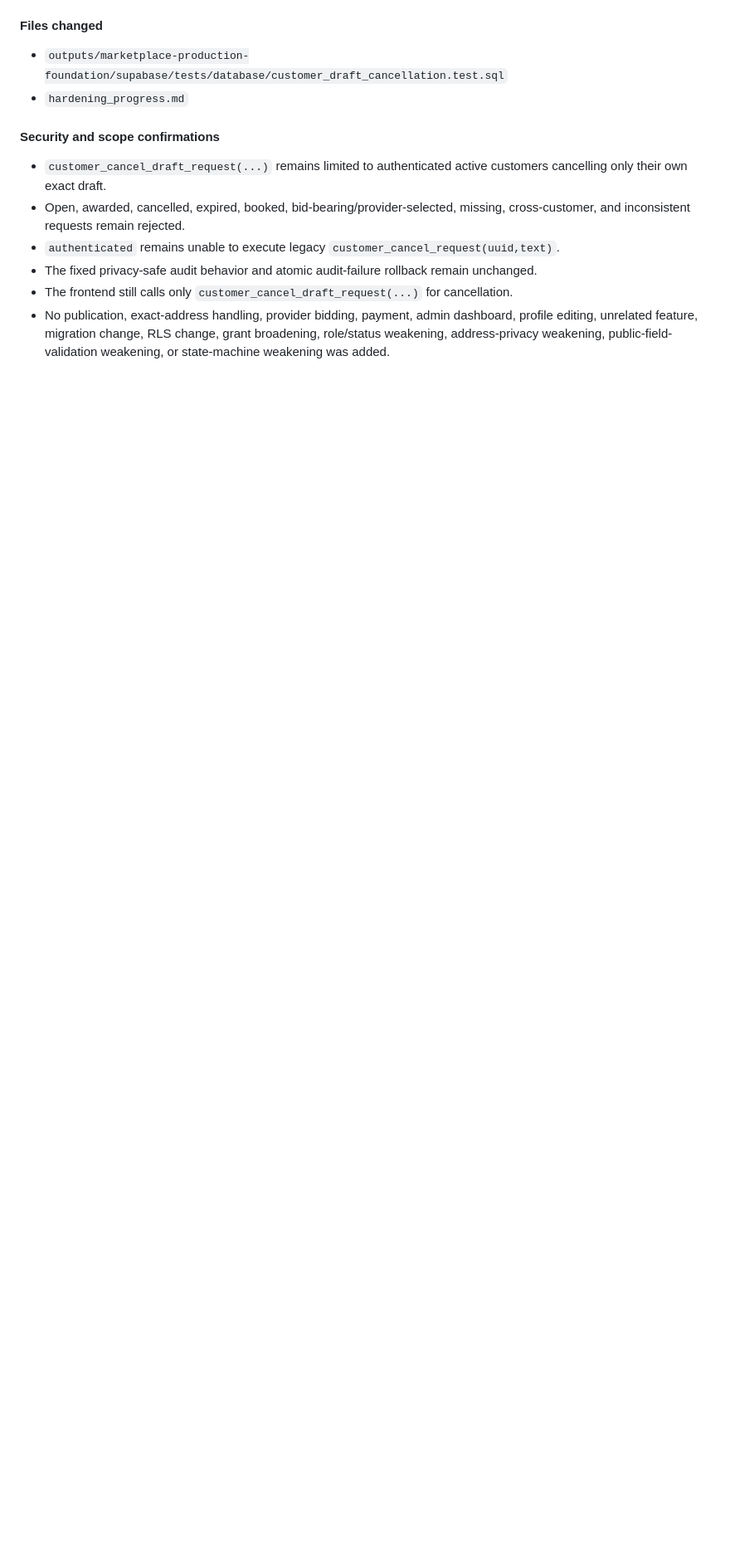
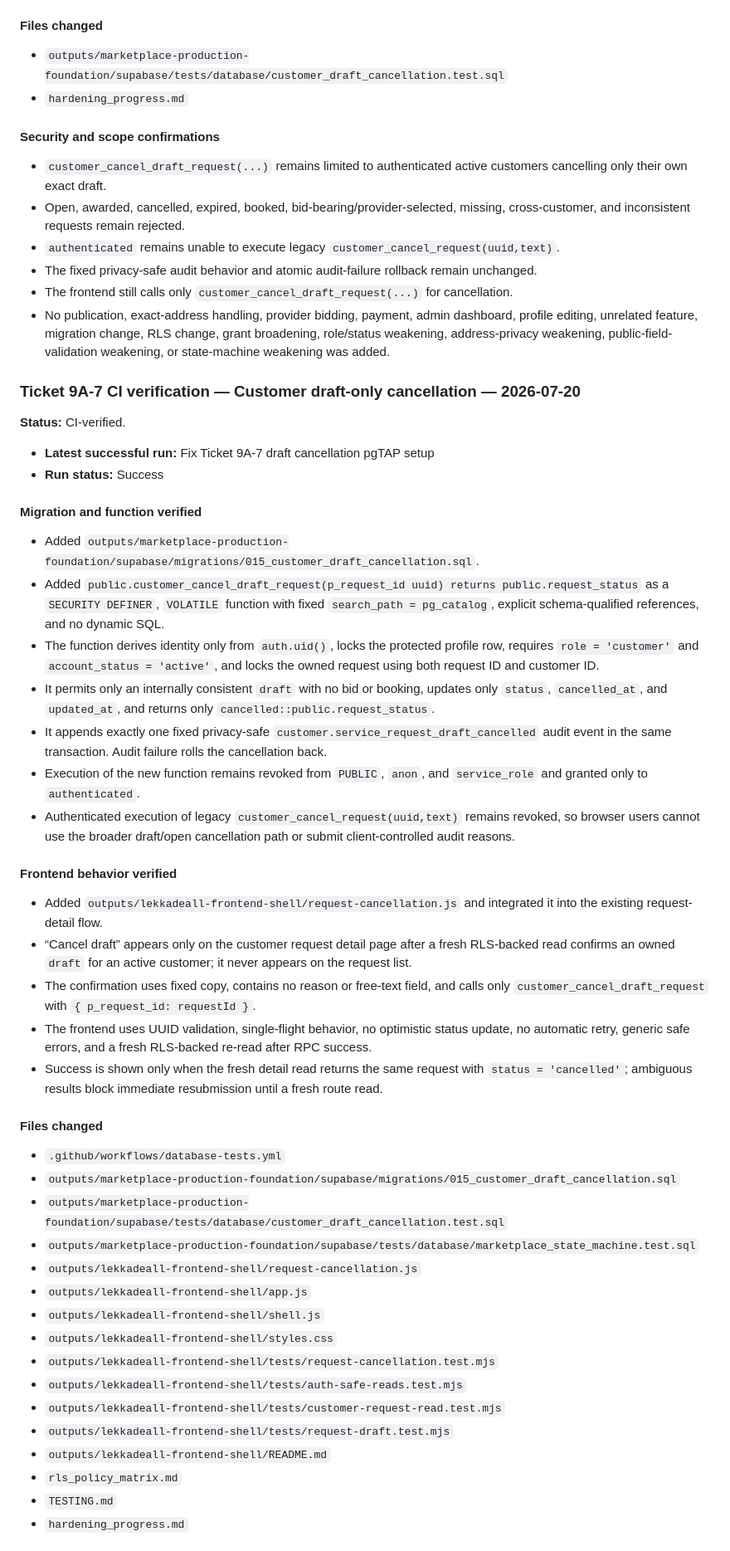
Before and after one commit to hopewellnhlakaniphogumede-web/LEKKADEALL, a Markdown page: hardening_progress.md, the part around one of its changes. Shown at 83% size. GitHub-like rendering; blank space fills up the shorter version.

Commit message:
Mark Ticket 9A-7 CI verified and update hardening_progress.md
Mark Ticket 9A-7 CI verified

```diff
--- a/hardening_progress.md
+++ b/hardening_progress.md
@@ -3020,3 +3024,48 @@ The early termination had a second independent test defect. The next privacy-lea
 - The fixed privacy-safe audit behavior and atomic audit-failure rollback remain unchanged.
 - The frontend still calls only `customer_cancel_draft_request(...)` for cancellation.
 - No publication, exact-address handling, provider bidding, payment, admin dashboard, profile editing, unrelated feature, migration change, RLS change, grant broadening, role/status weakening, address-privacy weakening, public-field-validation weakening, or state-machine weakening was added.
+
+### Ticket 9A-7 CI verification — Customer draft-only cancellation — 2026-07-20
+
+**Status:** CI-verified.
+
+- **Latest successful run:** Fix Ticket 9A-7 draft cancellation pgTAP setup
+- **Run status:** Success
+
+#### Migration and function verified
+
+- Added `outputs/marketplace-production-foundation/supabase/migrations/015_customer_draft_cancellation.sql`.
+- Added `public.customer_cancel_draft_request(p_request_id uuid) returns public.request_status` as a `SECURITY DEFINER`, `VOLATILE` function with fixed `search_path = pg_catalog`, explicit schema-qualified references, and no dynamic SQL.
+- The function derives identity only from `auth.uid()`, locks the protected profile row, requires `role = 'customer'` and `account_status = 'active'`, and locks the owned request using both request ID and customer ID.
+- It permits only an internally consistent `draft` with no bid or booking, updates only `status`, `cancelled_at`, and `updated_at`, and returns only `cancelled::public.request_status`.
+- It appends exactly one fixed privacy-safe `customer.service_request_draft_cancelled` audit event in the same transaction. Audit failure rolls the cancellation back.
+- Execution of the new function remains revoked from `PUBLIC`, `anon`, and `service_role` and granted only to `authenticated`.
+- Authenticated execution of legacy `customer_cancel_request(uuid,text)` remains revoked, so browser users cannot use the broader draft/open cancellation path or submit client-controlled audit reasons.
+
+#### Frontend behavior verified
+
+- Added `outputs/lekkadeall-frontend-shell/request-cancellation.js` and integrated it into the existing request-detail flow.
+- “Cancel draft” appears only on the customer request detail page after a fresh RLS-backed read confirms an owned `draft` for an active customer; it never appears on the request list.
+- The confirmation uses fixed copy, contains no reason or free-text field, and calls only `customer_cancel_draft_request` with `{ p_request_id: requestId }`.
+- The frontend uses UUID validation, single-flight behavior, no optimistic status update, no automatic retry, generic safe errors, and a fresh RLS-backed re-read after RPC success.
+- Success is shown only when the fresh detail read returns the same request with `status = 'cancelled'`; ambiguous results block immediate resubmission until a fresh route read.
+
+#### Files changed
+
+- `.github/workflows/database-tests.yml`
+- `outputs/marketplace-production-foundation/supabase/migrations/015_customer_draft_cancellation.sql`
+- `outputs/marketplace-production-foundation/supabase/tests/database/customer_draft_cancellation.test.sql`
+- `outputs/marketplace-production-foundation/supabase/tests/database/marketplace_state_machine.test.sql`
+- `outputs/lekkadeall-frontend-shell/request-cancellation.js`
+- `outputs/lekkadeall-frontend-shell/app.js`
+- `outputs/lekkadeall-frontend-shell/shell.js`
+- `outputs/lekkadeall-frontend-shell/styles.css`
+- `outputs/lekkadeall-frontend-shell/tests/request-cancellation.test.mjs`
+- `outputs/lekkadeall-frontend-shell/tests/auth-safe-reads.test.mjs`
+- `outputs/lekkadeall-frontend-shell/tests/customer-request-read.test.mjs`
+- `outputs/lekkadeall-frontend-shell/tests/request-draft.test.mjs`
+- `outputs/lekkadeall-frontend-shell/README.md`
+- `rls_policy_matrix.md`
+- `TESTING.md`
+- `hardening_progress.md`
+
```
Also changed, not shown: other parts of hardening_progress.md (+34 -5 lines).
